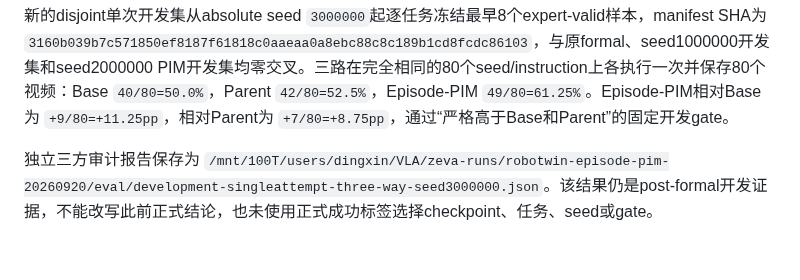
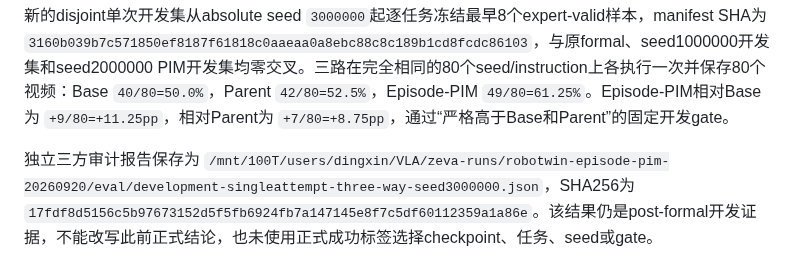
Before and after one commit to dsdfasfaac/zeva-vla, a Markdown page: docs/ZEVA_EPISODE_PIM_20260920.md, the part around the change. GitHub-like rendering.

Commit message:
Record Episode-PIM audit digest

```diff
--- a/docs/ZEVA_EPISODE_PIM_20260920.md
+++ b/docs/ZEVA_EPISODE_PIM_20260920.md
@@ -35,4 +35,4 @@
 
 新的disjoint单次开发集从absolute seed `3000000`起逐任务冻结最早8个expert-valid样本，manifest SHA为 `3160b039b7c571850ef8187f61818c0aaeaa0a8ebc88c8c189b1cd8fcdc86103`，与原formal、seed1000000开发集和seed2000000 PIM开发集均零交叉。三路在完全相同的80个seed/instruction上各执行一次并保存80个视频：Base `40/80=50.0%`，Parent `42/80=52.5%`，Episode-PIM `49/80=61.25%`。Episode-PIM相对Base为 `+9/80=+11.25pp`，相对Parent为 `+7/80=+8.75pp`，通过“严格高于Base和Parent”的固定开发gate。
 
-独立三方审计报告保存为 `/mnt/100T/users/dingxin/VLA/zeva-runs/robotwin-episode-pim-20260920/eval/development-singleattempt-three-way-seed3000000.json`。该结果仍是post-formal开发证据，不能改写此前正式结论，也未使用正式成功标签选择checkpoint、任务、seed或gate。
+独立三方审计报告保存为 `/mnt/100T/users/dingxin/VLA/zeva-runs/robotwin-episode-pim-20260920/eval/development-singleattempt-three-way-seed3000000.json`，SHA256为 `17fdf8d5156c5b97673152d5f5fb6924fb7a147145e8f7c5df60112359a1a86e`。该结果仍是post-formal开发证据，不能改写此前正式结论，也未使用正式成功标签选择checkpoint、任务、seed或gate。
```
